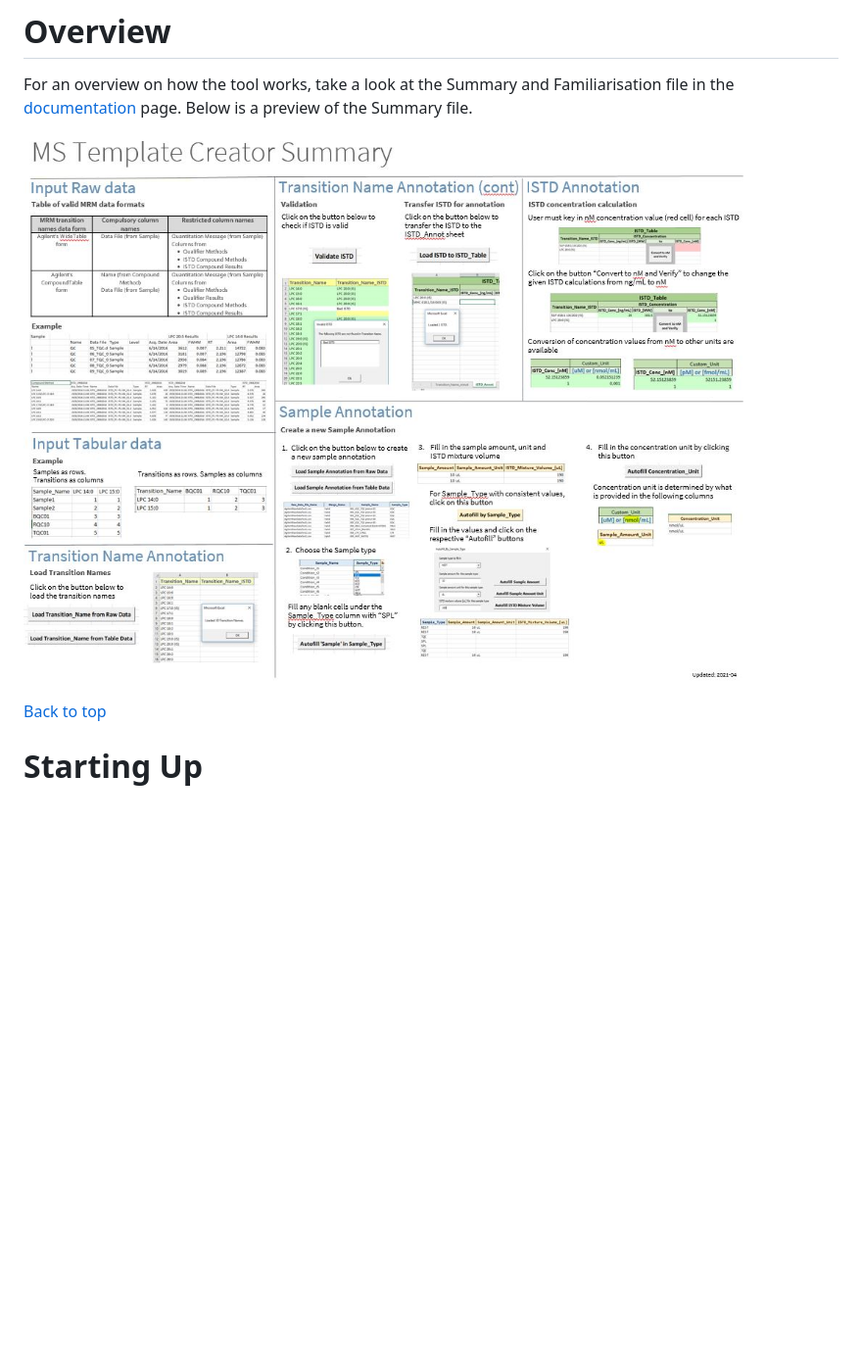
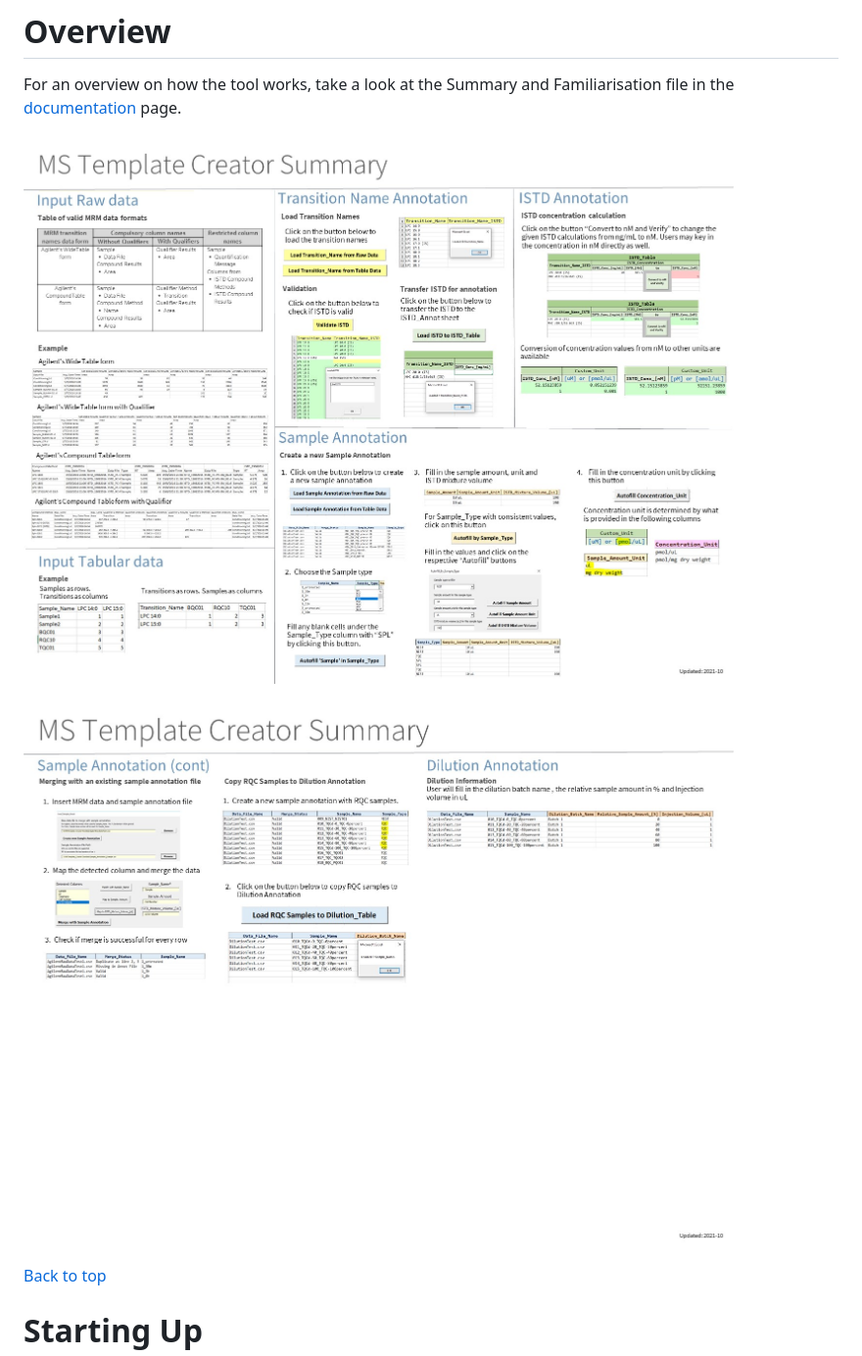
Before and after one commit to SLINGhub/MSTemplate_Creator, a Markdown page: README.md, the part around the change. Shown: that part at 98% size. GitHub-like rendering; pictures changed too: figures/SummaryCheatSheet.JPG (deleted), figures/SummaryCheatSheet1.JPG (added), figures/SummaryCheatSheet2.JPG (added); blank space fills up the shorter version.

```diff
--- a/README.md
+++ b/README.md
@@ -67,9 +67,11 @@ top](https://github.com/SLINGhub/MSTemplate_Creator#mstemplate_creator)
 For an overview on how the tool works, take a look at the Summary and
 Familiarisation file in the
 [documentation](https://github.com/SLINGhub/MSTemplate_Creator/tree/main/docs)
-page. Below is a preview of the Summary file.
+page.
 
-![SummaryCheatSheet](figures/SummaryCheatSheet.JPG)
+![SummaryCheatSheet](figures/SummaryCheatSheet1.JPG)
+
+![SummaryCheatSheet](figures/SummaryCheatSheet2.JPG)
 
 [Back to
 top](https://github.com/SLINGhub/MSTemplate_Creator#mstemplate_creator)
```
Also changed, not shown: NEWS.md (+3 -0 lines), 9 other files.
